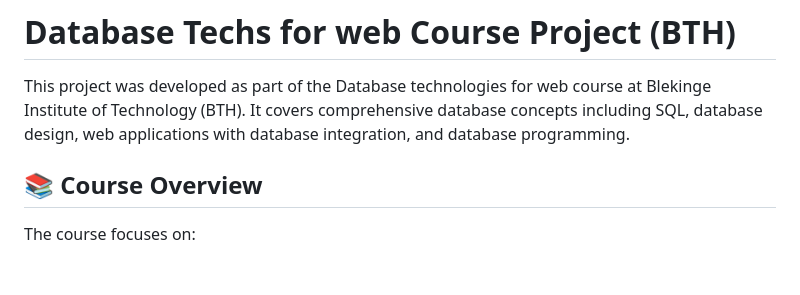
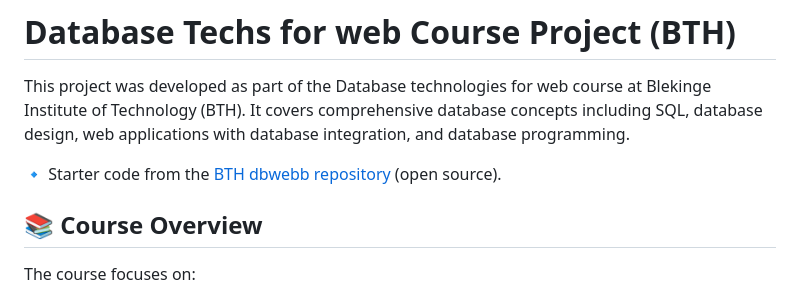
Before and after one commit to Mobn23/relational-db-express-node-webapp, a Markdown page: README.md, the part around the change. GitHub-like rendering; blank space fills up the shorter version.

```diff
--- a/README.md
+++ b/README.md
@@ -1,6 +1,8 @@
 # Database Techs for web Course Project (BTH)
 
 This project was developed as part of the Database technologies for web course at Blekinge Institute of Technology (BTH). It covers comprehensive database concepts including SQL, database design, web applications with database integration, and database programming.
+
+🔹 Starter code from the [BTH dbwebb repository](https://github.com/dbwebb-se/databas) (open source).
 
 ## 📚 Course Overview
 
```
